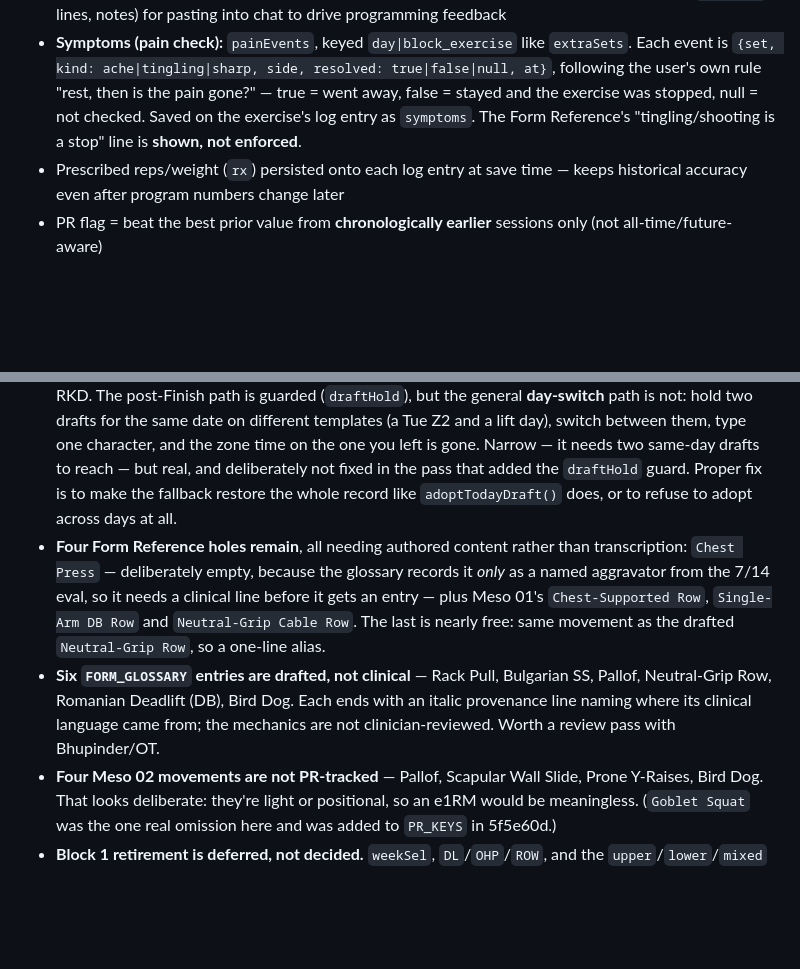
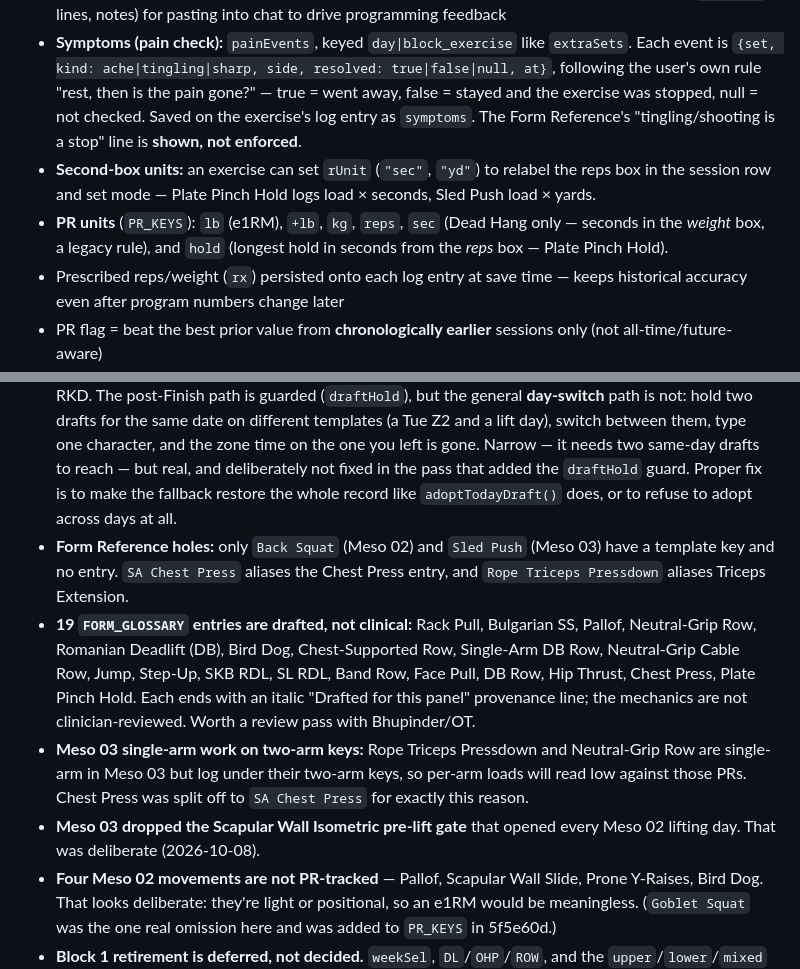
Before and after one commit to dkr-fitness/rkd-log, a Markdown page: CLAUDE.md, 2 parts joined by grey strips. Rendered like a GitHub page; blank space fills up the shorter version.

```diff
--- a/CLAUDE.md
+++ b/CLAUDE.md
@@ -62,6 +64,8 @@
 - History rows: block/week tag, strain pill, ⚠ symptom count + one line per symptom, tappable note icon (toggles full text inline — works on touch; `title` attr gives hover on desktop too)
 - **Copy summary** button per History row exports a fixed-format text block (date, **block/week/phase**, RKD score/medal, zone minutes, strain, prescribed-vs-actual per exercise with PR flags and `symptom:` lines, notes) for pasting into chat to drive programming feedback
 - **Symptoms (pain check):** `painEvents`, keyed `day|block_exercise` like `extraSets`. Each event is `{set, kind: ache|tingling|sharp, side, resolved: true|false|null, at}`, following the user's own rule "rest, then is the pain gone?" — true = went away, false = stayed and the exercise was stopped, null = not checked. Saved on the exercise's log entry as `symptoms`. The Form Reference's "tingling/shooting is a stop" line is **shown, not enforced**.
+- **Second-box units:** an exercise can set `rUnit` (`"sec"`, `"yd"`) to relabel the reps box in the session row and set mode — Plate Pinch Hold logs load × seconds, Sled Push load × yards.
+- **PR units** (`PR_KEYS`): `lb` (e1RM), `+lb`, `kg`, `reps`, `sec` (Dead Hang only — seconds in the *weight* box, a legacy rule), and `hold` (longest hold in seconds from the *reps* box — Plate Pinch Hold).
 - Prescribed reps/weight (`rx`) persisted onto each log entry at save time — keeps historical accuracy even after program numbers change later
 - PR flag = beat the best prior value from **chronologically earlier** sessions only (not all-time/future-aware)
 
@@ -89,6 +93,8 @@
 - **Back squat and overhand pull-ups are cleared, but the docs lag.** Back Squat was added to Meso 02 Monday on 2026-09-22. Overhand pull-ups (3 unassisted on 2026-09-26, lats stable; the OT's rule is "if it doesn't hurt, you're good") are cleared, but they aren't in the app yet and have no reps-based PR key (`Weighted Pull-Up` only records added load). `RKD_Mesocycle_02.md` still lists both as named exclusions. Goblet Squat's Form Reference entry still calls it the "Primary back squat substitute", and Back Squat has no Form Reference entry at all.
 - **`restoreSessionDraft()`'s half-adoption can still clobber a second same-day draft.** Its fallback restores a durable draft's typed fields but leaves `live.zoneSecs`/`pxi`/`secs` and `freeformNames` at whatever they already were, so the next edit persists a zeroed live block over that draft's accrued zone time and RKD. The post-Finish path is guarded (`draftHold`), but the general **day-switch** path is not: hold two drafts for the same date on different templates (a Tue Z2 and a lift day), switch between them, type one character, and the zone time on the one you left is gone. Narrow — it needs two same-day drafts to reach — but real, and deliberately not fixed in the pass that added the `draftHold` guard. Proper fix is to make the fallback restore the whole record like `adoptTodayDraft()` does, or to refuse to adopt across days at all.
-- **Four Form Reference holes remain**, all needing authored content rather than transcription: `Chest Press` — deliberately empty, because the glossary records it *only* as a named aggravator from the 7/14 eval, so it needs a clinical line before it gets an entry — plus Meso 01's `Chest-Supported Row`, `Single-Arm DB Row` and `Neutral-Grip Cable Row`. The last is nearly free: same movement as the drafted `Neutral-Grip Row`, so a one-line alias.
-- **Six `FORM_GLOSSARY` entries are drafted, not clinical** — Rack Pull, Bulgarian SS, Pallof, Neutral-Grip Row, Romanian Deadlift (DB), Bird Dog. Each ends with an italic provenance line naming where its clinical language came from; the mechanics are not clinician-reviewed. Worth a review pass with Bhupinder/OT.
+- **Form Reference holes:** only `Back Squat` (Meso 02) and `Sled Push` (Meso 03) have a template key and no entry. `SA Chest Press` aliases the Chest Press entry, and `Rope Triceps Pressdown` aliases Triceps Extension.
+- **19 `FORM_GLOSSARY` entries are drafted, not clinical:** Rack Pull, Bulgarian SS, Pallof, Neutral-Grip Row, Romanian Deadlift (DB), Bird Dog, Chest-Supported Row, Single-Arm DB Row, Neutral-Grip Cable Row, Jump, Step-Up, SKB RDL, SL RDL, Band Row, Face Pull, DB Row, Hip Thrust, Chest Press, Plate Pinch Hold. Each ends with an italic "Drafted for this panel" provenance line; the mechanics are not clinician-reviewed. Worth a review pass with Bhupinder/OT.
+- **Meso 03 single-arm work on two-arm keys:** Rope Triceps Pressdown and Neutral-Grip Row are single-arm in Meso 03 but log under their two-arm keys, so per-arm loads will read low against those PRs. Chest Press was split off to `SA Chest Press` for exactly this reason.
+- **Meso 03 dropped the Scapular Wall Isometric pre-lift gate** that opened every Meso 02 lifting day. That was deliberate (2026-10-08).
 - **Four Meso 02 movements are not PR-tracked** — Pallof, Scapular Wall Slide, Prone Y-Raises, Bird Dog. That looks deliberate: they're light or positional, so an e1RM would be meaningless. (`Goblet Squat` was the one real omission here and was added to `PR_KEYS` in 5f5e60d.)
 - **Block 1 retirement is deferred, not decided.** `weekSel`, `DL`/`OHP`/`ROW`, and the `upper`/`lower`/`mixed` templates stay until it's called closed.
```
Also changed, not shown: other parts of CLAUDE.md (+12 -10 lines).
